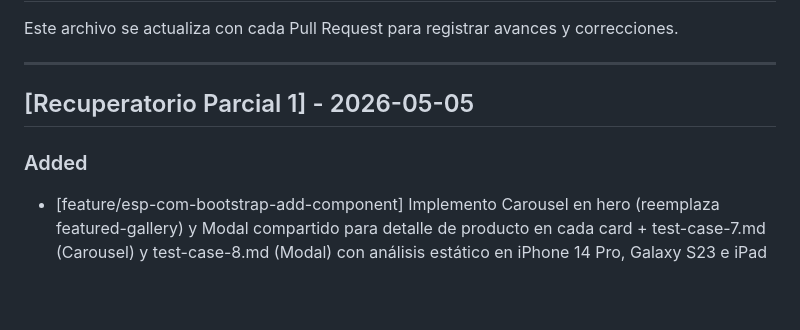
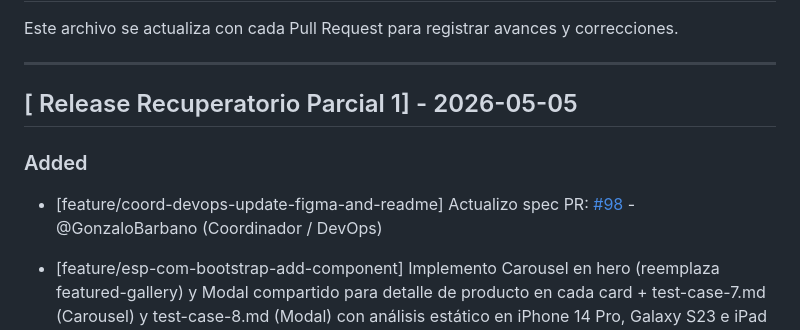
Before and after one commit to GonzaloBarbano/E-commerce, a Markdown page: changelog.md, the part around one of its changes. Drawn GitHub-style; blank space fills up the shorter version.

Commit message:
Changelog

```diff
--- a/changelog.md
+++ b/changelog.md
@@ -4,9 +4,12 @@ Este archivo se actualiza con cada Pull Request para registrar avances y correcc
 
 ---
 
-## [Recuperatorio Parcial 1] - 2026-05-05
+## [ Release Recuperatorio Parcial 1] - 2026-05-05
 
 ### Added
+
+- [feature/coord-devops-update-figma-and-readme] Actualizo spec
+  PR: [#98](https://github.com/GonzaloBarbano/E-commerce/pull/98) - @GonzaloBarbano (Coordinador / DevOps)
 
 - [feature/esp-com-bootstrap-add-component] Implemento Carousel en hero (reemplaza featured-gallery) y Modal compartido para detalle de producto en cada card + test-case-7.md (Carousel) y test-case-8.md (Modal) con análisis estático en iPhone 14 Pro, Galaxy S23 e iPad Air (closes #96)
   PR: [#97](https://github.com/GonzaloBarbano/E-commerce/pull/97) - @Naguirre0102 (Especialista en Componentes Bootstrap)
```
Also changed, not shown: other parts of changelog.md (+0 -1 lines).
